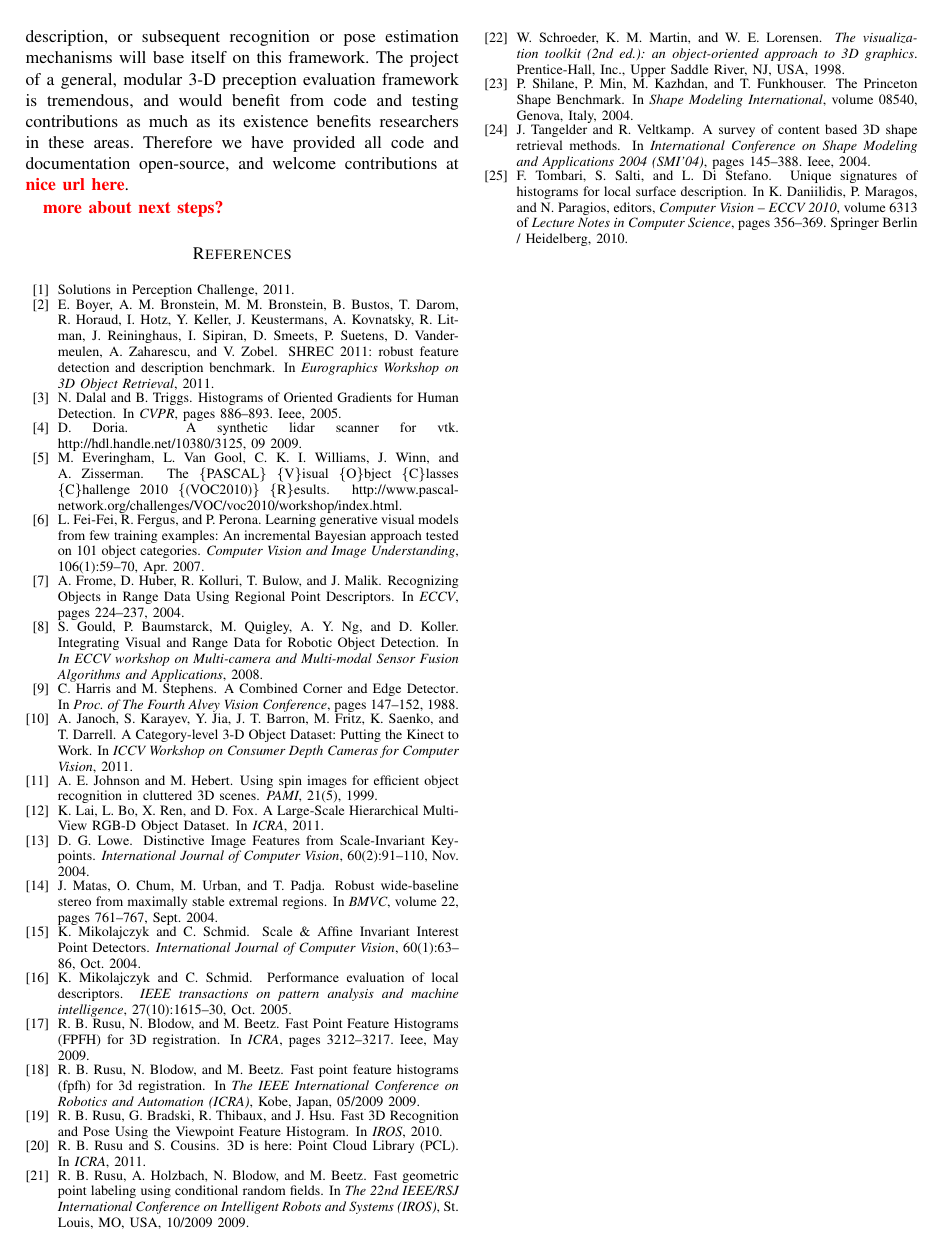
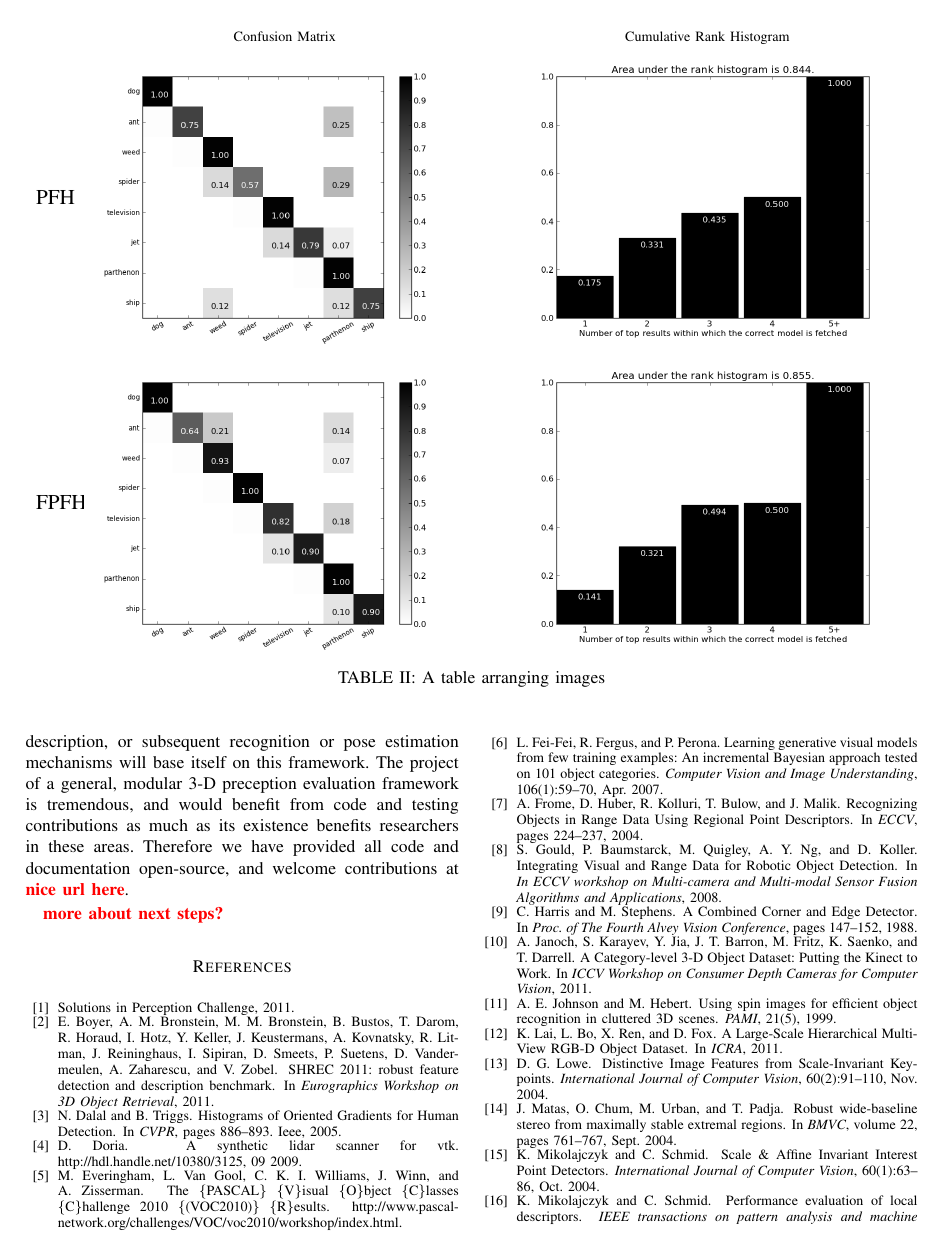
Before and after one commit to rll/proctor, a LaTeX paper (writeups/icra12/report.tex, which reads writeups/icra12/evaluation.tex): page 4 of 4 before the commit and page 4 of 5 after it. Compiled offline with pdfLaTeX.

Commit message:
included some plots

```diff
--- a/writeups/icra12/evaluation.tex
+++ b/writeups/icra12/evaluation.tex
@@ -21,6 +21,27 @@ The results for the Princeton Shape Benchmark can be seen in~\ref{tab:psb_result
   \label{tab:psb_results}
 \end{table}
 
+%\begin{figure*}
+%  \centering
+%  \subfloat[]{\includegraphics[width=0.45\textwidth]{../figures/PFH_confmat.png}}
+%  \subfloat[]{\includegraphics[width=0.45\textwidth]{../figures/PFH_rankhist.png}} \\
+%  \subfloat[]{\includegraphics[width=0.45\textwidth]{../figures/FPFH_confmat.png}}
+%  \subfloat[]{\includegraphics[width=0.45\textwidth]{../figures/FPFH_rankhist.png}} \\
+%  \caption{Dashboard figure}
+%  \label{fig:animals}
+%\end{figure*}
+
+\begin{table*}
+\centering
+\begin{tabular}{m{0.03\textwidth} m{0.45\textwidth} m{0.45\textwidth}}
+     & \begin{center} Confusion Matrix \end{center} & \begin{center} Cumulative Rank Histogram \end{center} \\
+  {\large PFH} & \includegraphics[width=0.45\textwidth,clip=true]{../figures/PFH_confmat.png} & \includegraphics[width=0.45\textwidth,clip=true]{../figures/PFH_rankhist.png} \\
+  {\large FPFH} & \includegraphics[width=0.45\textwidth,clip=true]{../figures/FPFH_confmat.png} & \includegraphics[width=0.45\textwidth,clip=true]{../figures/FPFH_rankhist.png} \\
+\end{tabular}
+\caption{A table arranging images}
+\label{tab:gt}
+\end{table*}
+
 An additional important evaluation is the runtime performance of different methods.
 This data allows focused work on fast feature extraction and on algorithms to speed up matching, such as locality-sensitive hashing \cite{Frome2004}.
 Hence, we report timing results, split by the different stages of our pipeline, for all experimental conditions.
--- a/writeups/icra12/report.tex
+++ b/writeups/icra12/report.tex
@@ -25,6 +25,7 @@
 \usepackage{color}
 \usepackage{graphicx}
 \usepackage{subfig}
+\usepackage{array}
 
 \newcommand{\note}[1]{\textcolor{red}{\textbf{#1}}}
 
```
